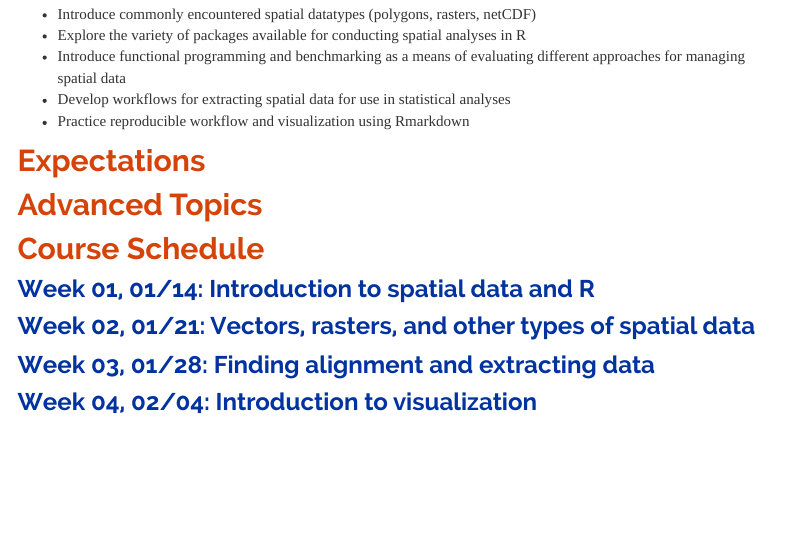
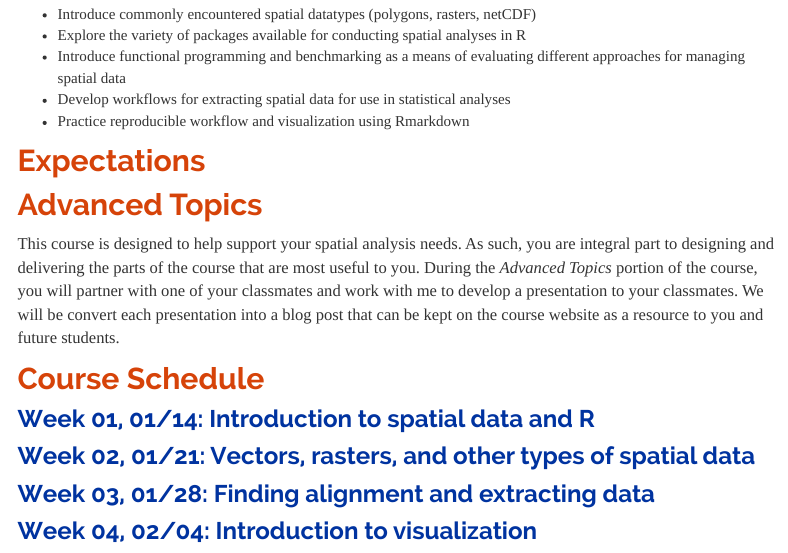
Before and after one commit to hes-bsu/HES598, an R Markdown document (syllabus.Rmd): the page in a window 1100 px wide, from 460 px down. Rendered offline with R 4.5, knitr and Pandoc, with nearby package versions; a font, style sheet, LaTeX package, included part or bibliography that could not be used is replaced or left out; menus at the side of the page are left out.

Commit message:
upd adv top

```diff
--- a/syllabus.Rmd
+++ b/syllabus.Rmd
@@ -42,6 +42,7 @@ Students completing this course should be able to:
 ## Expectations
 
 ## Advanced Topics
+This course is designed to help support your spatial analysis needs. As such, you are integral part to designing and delivering the parts of the course that are most useful to you. During the *Advanced Topics* portion of the course, you will partner with one of your classmates and work with me to develop a presentation to your classmates. We will be convert each presentation into a blog post that can be kept on the course website as a resource to you and future students.
 
 ## Course Schedule
 ###  `r advdate(mon, 1)`: Introduction to spatial data and R
```
